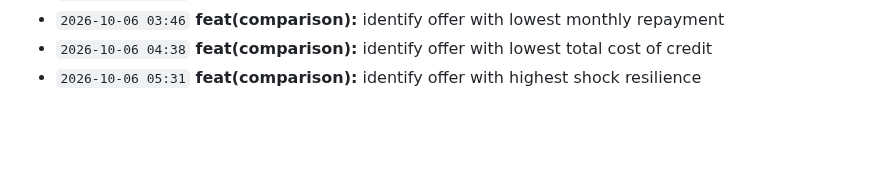
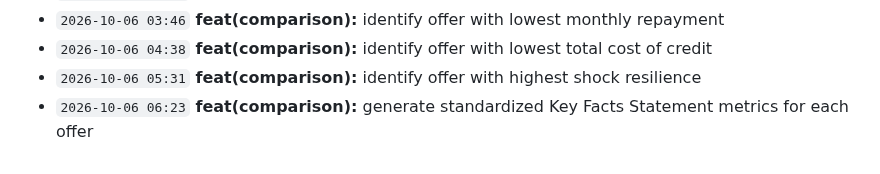
Before and after one commit to Edwin420s/NexusFin, a Markdown page: docs/CHANGELOG.md, the part around the change. Rendered like a GitHub page; blank space fills up the shorter version.

Commit message:
feat(comparison): generate standardized Key Facts Statement metrics for each offer

```diff
--- a/docs/CHANGELOG.md
+++ b/docs/CHANGELOG.md
@@ -54,3 +54,4 @@ A granular, verifiable record of product development, actuarial modeling, data g
 - `2026-10-06 03:46` **feat(comparison):** identify offer with lowest monthly repayment
 - `2026-10-06 04:38` **feat(comparison):** identify offer with lowest total cost of credit
 - `2026-10-06 05:31` **feat(comparison):** identify offer with highest shock resilience
+- `2026-10-06 06:23` **feat(comparison):** generate standardized Key Facts Statement metrics for each offer
```
